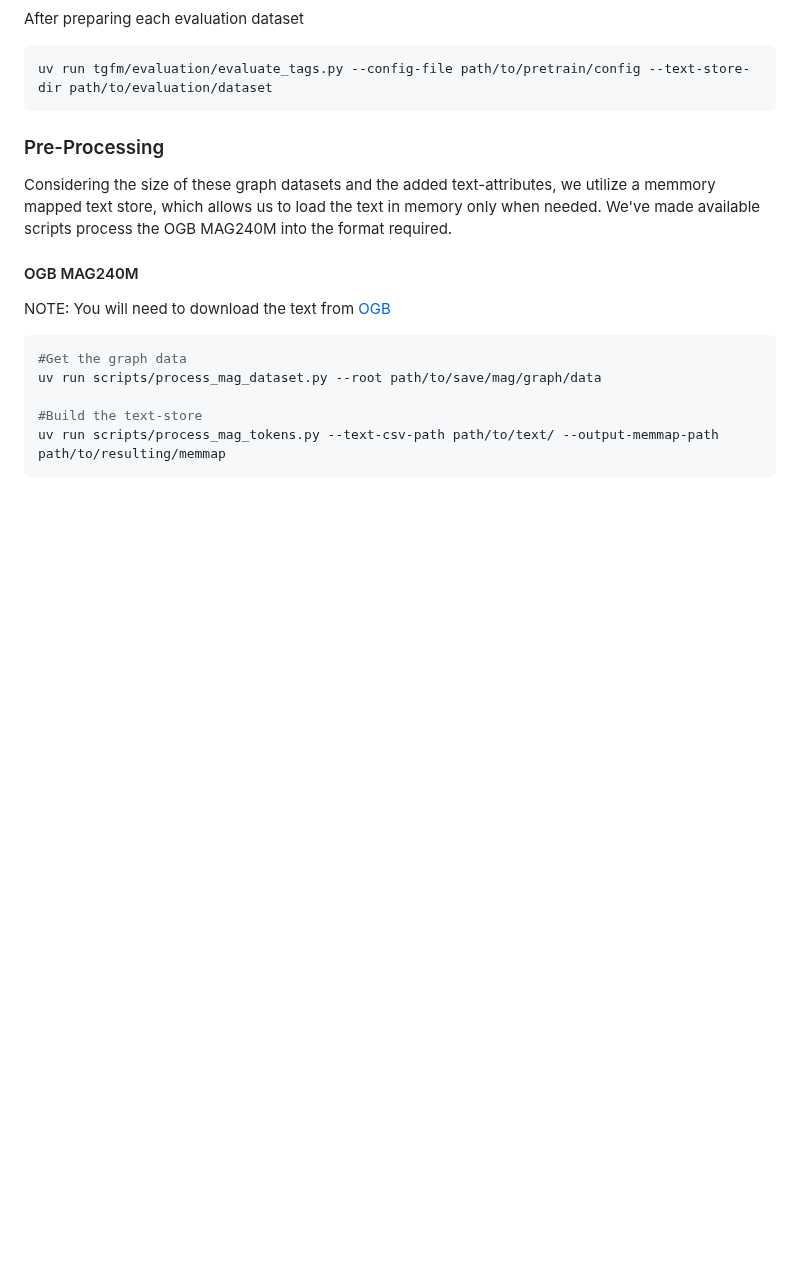
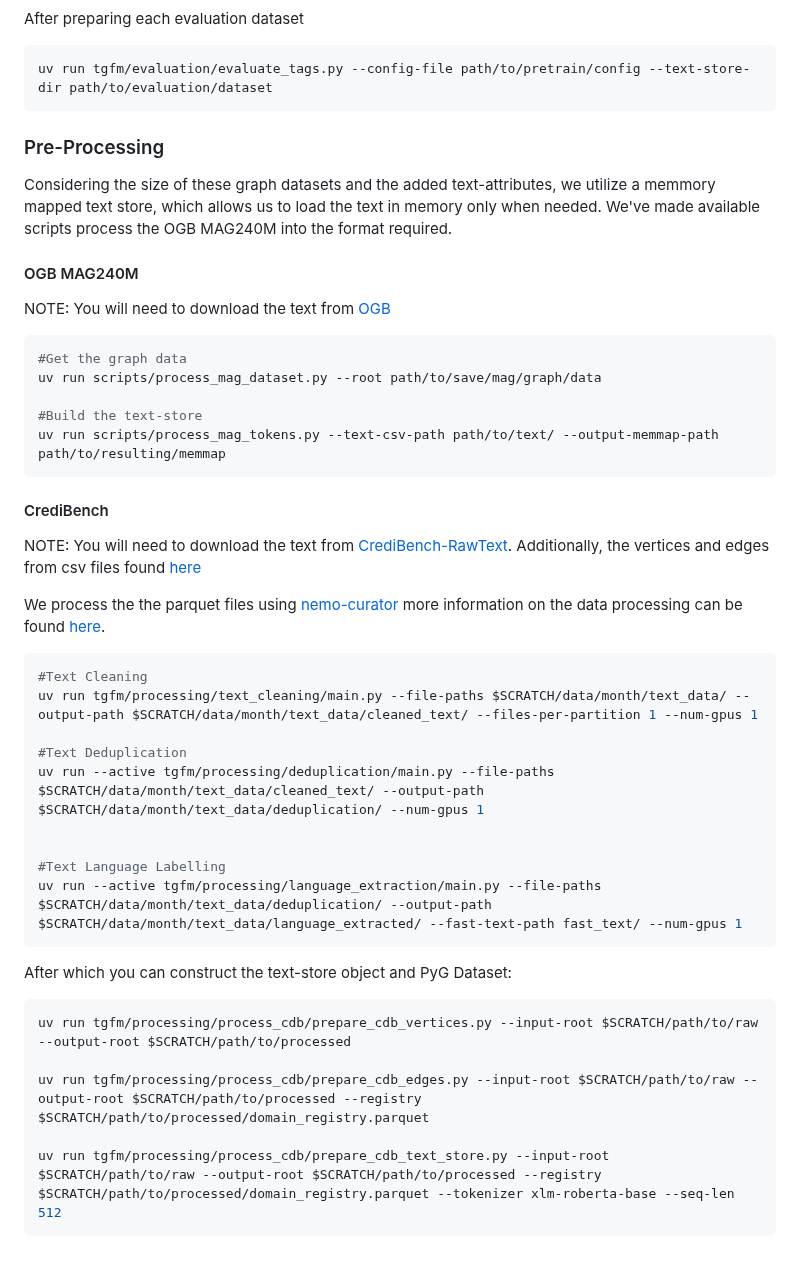
Before and after one commit to sebastian9991/TGFM, a Markdown page: README.md, the part around one of its changes. Drawn GitHub-style; blank space fills up the shorter version.

````diff
--- a/README.md
+++ b/README.md
@@ -165,3 +170,31 @@ uv run scripts/process_mag_dataset.py --root path/to/save/mag/graph/data
 #Build the text-store
 uv run scripts/process_mag_tokens.py --text-csv-path path/to/text/ --output-memmap-path path/to/resulting/memmap
 ```
+
+#### CrediBench
+
+NOTE: You will need to download the text from [CrediBench-RawText](https://huggingface.co/datasets/credi-net/CrediText/tree/main). Additionally, the vertices and edges from csv files found [here](https://huggingface.co/datasets/credi-net/CrediBench/tree/main)
+
+We process the the parquet files using [nemo-curator](https://github.com/NVIDIA-NeMo/Curator) more information on the data processing can be found [here](https://huggingface.co/datasets/credi-net/CleanCDB).
+
+```sh
+#Text Cleaning
+uv run tgfm/processing/text_cleaning/main.py --file-paths $SCRATCH/data/month/text_data/ --output-path $SCRATCH/data/month/text_data/cleaned_text/ --files-per-partition 1 --num-gpus 1
+
+#Text Deduplication
+uv run --active tgfm/processing/deduplication/main.py --file-paths $SCRATCH/data/month/text_data/cleaned_text/ --output-path $SCRATCH/data/month/text_data/deduplication/ --num-gpus 1
+
+
+#Text Language Labelling
+uv run --active tgfm/processing/language_extraction/main.py --file-paths $SCRATCH/data/month/text_data/deduplication/ --output-path $SCRATCH/data/month/text_data/language_extracted/ --fast-text-path fast_text/ --num-gpus 1
+```
+
+After which you can construct the text-store object and PyG Dataset:
+
+```sh
+uv run tgfm/processing/process_cdb/prepare_cdb_vertices.py --input-root $SCRATCH/path/to/raw --output-root $SCRATCH/path/to/processed
+
+uv run tgfm/processing/process_cdb/prepare_cdb_edges.py --input-root $SCRATCH/path/to/raw --output-root $SCRATCH/path/to/processed --registry $SCRATCH/path/to/processed/domain_registry.parquet
+
+uv run tgfm/processing/process_cdb/prepare_cdb_text_store.py --input-root $SCRATCH/path/to/raw --output-root $SCRATCH/path/to/processed --registry $SCRATCH/path/to/processed/domain_registry.parquet --tokenizer xlm-roberta-base --seq-len 512
+```
````
Also changed, not shown: other parts of README.md (+8 -3 lines), img/Unigraph.png (added), 3 other files.
